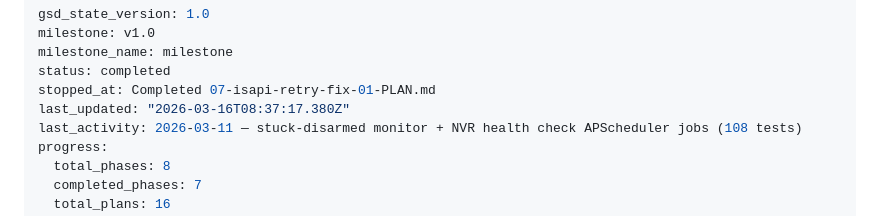
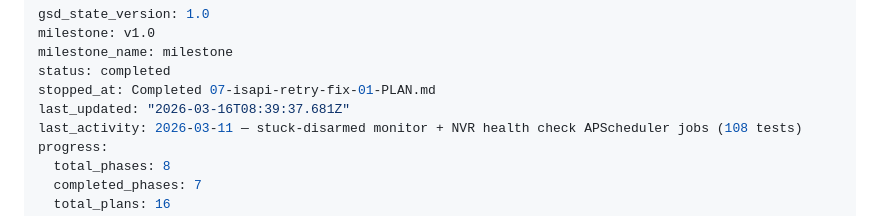
Before and after one commit to blitzu/hikvision-partition-manager, a Markdown page: .planning/STATE.md, the part around the change. Rendered like a GitHub page.

Commit message:
docs(phase-07): complete phase execution
Co-Authored-By: Claude Sonnet 4.6 <noreply@anthropic.com>

```diff
--- a/.planning/STATE.md
+++ b/.planning/STATE.md
@@ -4,7 +4,7 @@ milestone: v1.0
 milestone_name: milestone
 status: completed
 stopped_at: Completed 07-isapi-retry-fix-01-PLAN.md
-last_updated: "2026-03-16T08:37:17.380Z"
+last_updated: "2026-03-16T08:39:37.681Z"
 last_activity: 2026-03-11 — stuck-disarmed monitor + NVR health check APScheduler jobs (108 tests)
 progress:
   total_phases: 8
```
Also changed, not shown: 1 other file.
